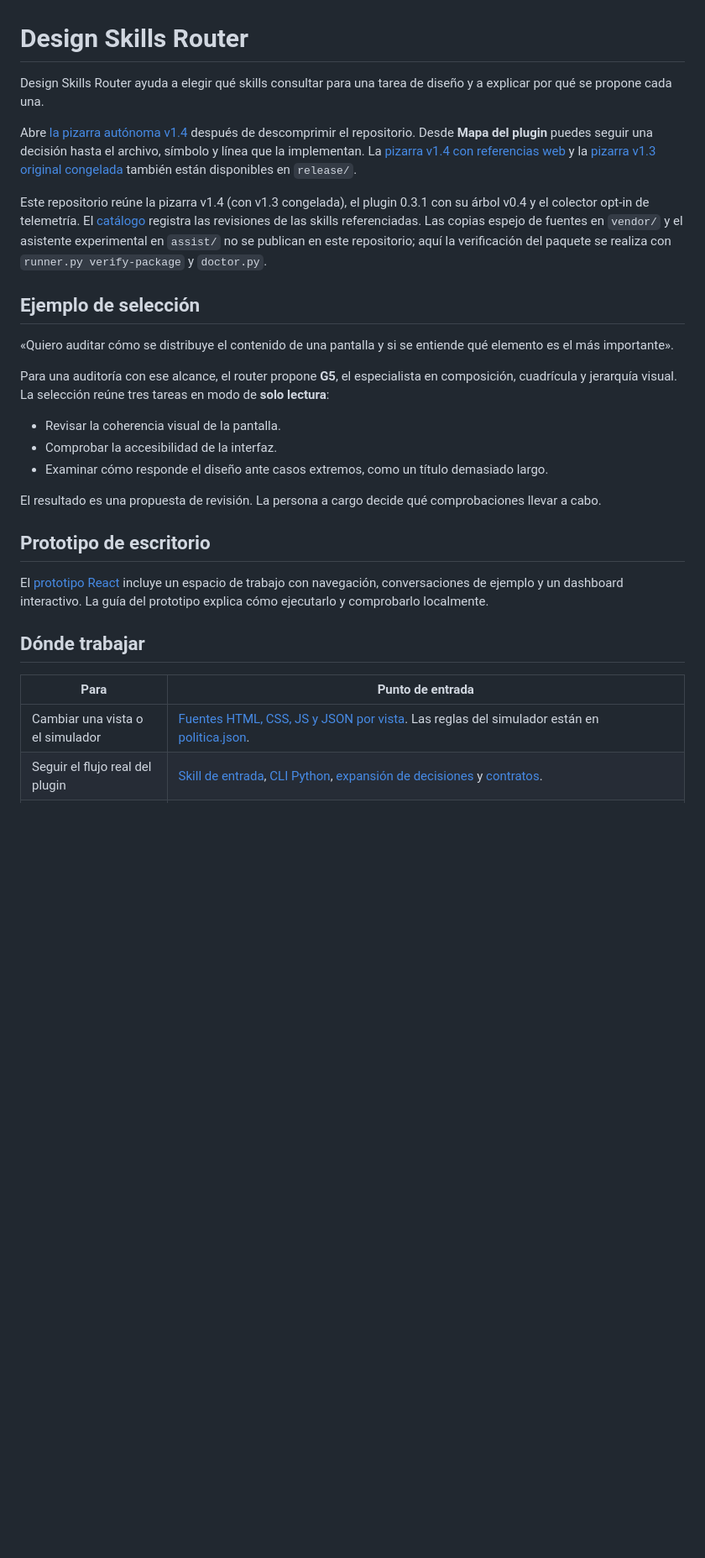
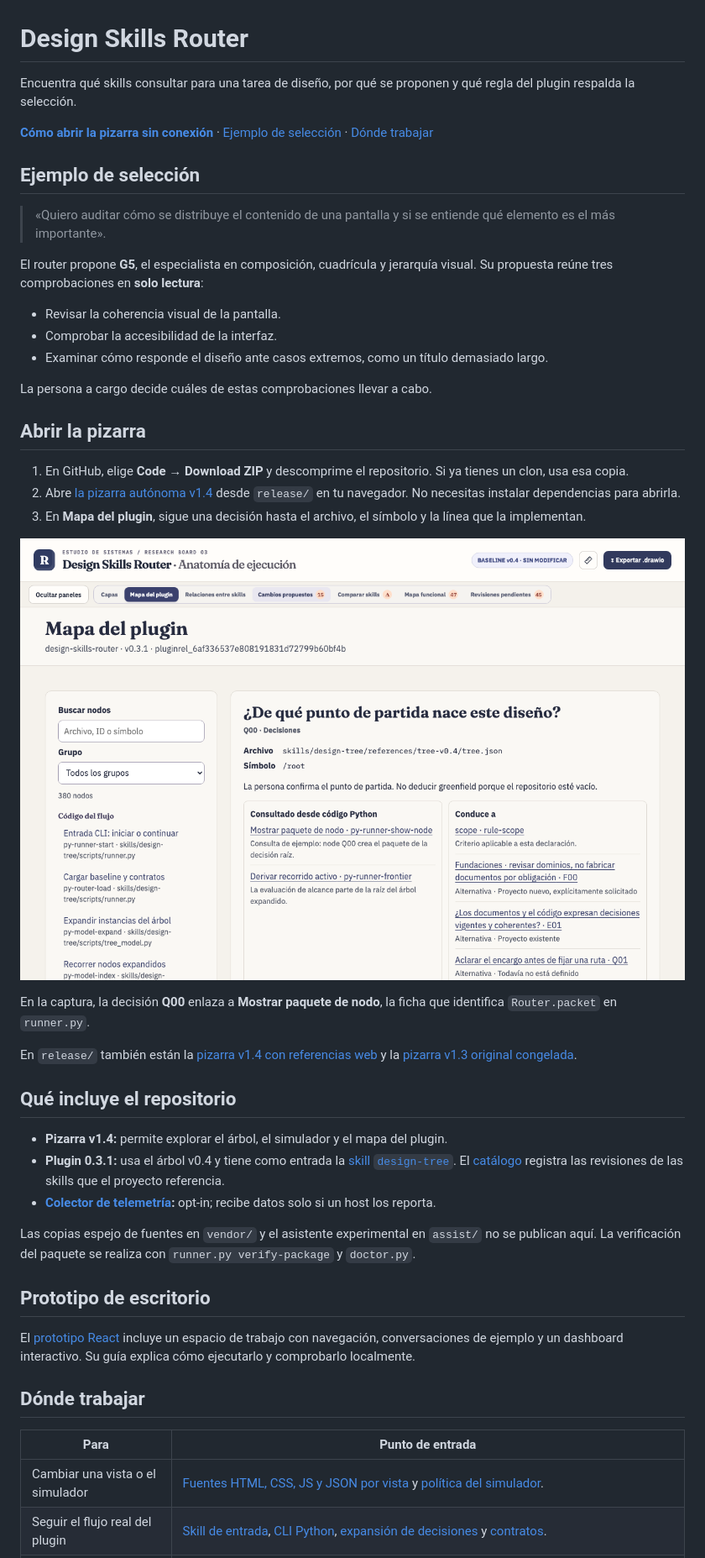
Before and after one commit to fegome90-cmd/design-skills-router, a Markdown page: README.md, the part around one of its changes. Shown at 84% size. Rendered like a GitHub page; pictures changed too: docs/assets/readme/pizarra-v1.4-mapa-plugin.png (added); blank space fills up the shorter version.

Commit message:
docs(readme): clarify the router quick start (#10)
Co-authored-by: Felipe Gonzalez <felipe.gonzalez@users.noreply.github.com>

```diff
--- a/README.md
+++ b/README.md
@@ -1,30 +1,48 @@
 # Design Skills Router
 
-Design Skills Router ayuda a elegir qué skills consultar para una tarea de diseño y a explicar por qué se propone cada una.
+Encuentra qué skills consultar para una tarea de diseño, por qué se proponen y qué regla del plugin respalda la selección.
 
-Abre [la pizarra autónoma v1.4](release/design-router-pizarra-v1.4-offline.html) después de descomprimir el repositorio. Desde **Mapa del plugin** puedes seguir una decisión hasta el archivo, símbolo y línea que la implementan. La [pizarra v1.4 con referencias web](release/design-router-pizarra-v1.4.html) y la [pizarra v1.3 original congelada](release/design-router-pizarra-v1.3.html) también están disponibles en `release/`.
-
-Este repositorio reúne la pizarra v1.4 (con v1.3 congelada), el plugin 0.3.1 con su árbol v0.4 y el colector opt-in de telemetría. El [catálogo](docs/skills.md) registra las revisiones de las skills referenciadas. Las copias espejo de fuentes en `vendor/` y el asistente experimental en `assist/` no se publican en este repositorio; aquí la verificación del paquete se realiza con `runner.py verify-package` y `doctor.py`.
+**[Cómo abrir la pizarra sin conexión](#abrir-la-pizarra)** · [Ejemplo de selección](#ejemplo-de-selección) · [Dónde trabajar](#dónde-trabajar)
 
 ## Ejemplo de selección
 
-«Quiero auditar cómo se distribuye el contenido de una pantalla y si se entiende qué elemento es el más importante».
+> «Quiero auditar cómo se distribuye el contenido de una pantalla y si se entiende qué elemento es el más importante».
 
-Para una auditoría con ese alcance, el router propone **G5**, el especialista en composición, cuadrícula y jerarquía visual. La selección reúne tres tareas en modo de **solo lectura**:
+El router propone **G5**, el especialista en composición, cuadrícula y jerarquía visual. Su propuesta reúne tres comprobaciones en **solo lectura**:
 
 - Revisar la coherencia visual de la pantalla.
 - Comprobar la accesibilidad de la interfaz.
 - Examinar cómo responde el diseño ante casos extremos, como un título demasiado largo.
 
-El resultado es una propuesta de revisión. La persona a cargo decide qué comprobaciones llevar a cabo.
+La persona a cargo decide cuáles de estas comprobaciones llevar a cabo.
+
+## Abrir la pizarra
+
+1. En GitHub, elige **Code → Download ZIP** y descomprime el repositorio. Si ya tienes un clon, usa esa copia.
+2. Abre [la pizarra autónoma v1.4](release/design-router-pizarra-v1.4-offline.html) desde `release/` en tu navegador. No necesitas instalar dependencias para abrirla.
+3. En **Mapa del plugin**, sigue una decisión hasta el archivo, el símbolo y la línea que la implementan.
+
+![Mapa del plugin en la pizarra v1.4: la decisión Q00 muestra su archivo de origen y un enlace al código Python que la consulta.](docs/assets/readme/pizarra-v1.4-mapa-plugin.png)
+
+En la captura, la decisión **Q00** enlaza a **Mostrar paquete de nodo**, la ficha que identifica `Router.packet` en `runner.py`.
+
+En `release/` también están la [pizarra v1.4 con referencias web](release/design-router-pizarra-v1.4.html) y la [pizarra v1.3 original congelada](release/design-router-pizarra-v1.3.html).
+
+## Qué incluye el repositorio
+
+- **Pizarra v1.4:** permite explorar el árbol, el simulador y el mapa del plugin.
+- **Plugin 0.3.1:** usa el árbol v0.4 y tiene como entrada la [skill `design-tree`](plugin/skills/design-tree/SKILL.md). El [catálogo](docs/skills.md) registra las revisiones de las skills que el proyecto referencia.
+- **[Colector de telemetría](telemetry/README.md):** opt-in; recibe datos solo si un host los reporta.
+
+Las copias espejo de fuentes en `vendor/` y el asistente experimental en `assist/` no se publican aquí. La verificación del paquete se realiza con `runner.py verify-package` y `doctor.py`.
 
 ## Prototipo de escritorio
 
-El [prototipo React](board/desktop-demo/README.md) incluye un espacio de trabajo con navegación, conversaciones de ejemplo y un dashboard interactivo. La guía del prototipo explica cómo ejecutarlo y comprobarlo localmente.
+El [prototipo React](board/desktop-demo/README.md) incluye un espacio de trabajo con navegación, conversaciones de ejemplo y un dashboard interactivo. Su guía explica cómo ejecutarlo y comprobarlo localmente.
 
 ## Dónde trabajar
 
 | Para | Punto de entrada |
 | --- | --- |
-| Cambiar una vista o el simulador | [Fuentes HTML, CSS, JS y JSON por vista](board/README.md). Las reglas del simulador están en [politica.json](board/src/simulador/politica.json). |
+| Cambiar una vista o el simulador | [Fuentes HTML, CSS, JS y JSON por vista](board/README.md) y [política del simulador](board/src/simulador/politica.json). |
 | Seguir el flujo real del plugin | [Skill de entrada](plugin/skills/design-tree/SKILL.md), [CLI Python](plugin/skills/design-tree/scripts/runner.py), [expansión de decisiones](plugin/skills/design-tree/scripts/tree_model.py) y [contratos](plugin/skills/design-tree/scripts/contracts.py). |
```
Also changed, not shown: other parts of README.md (+18 -8 lines).
